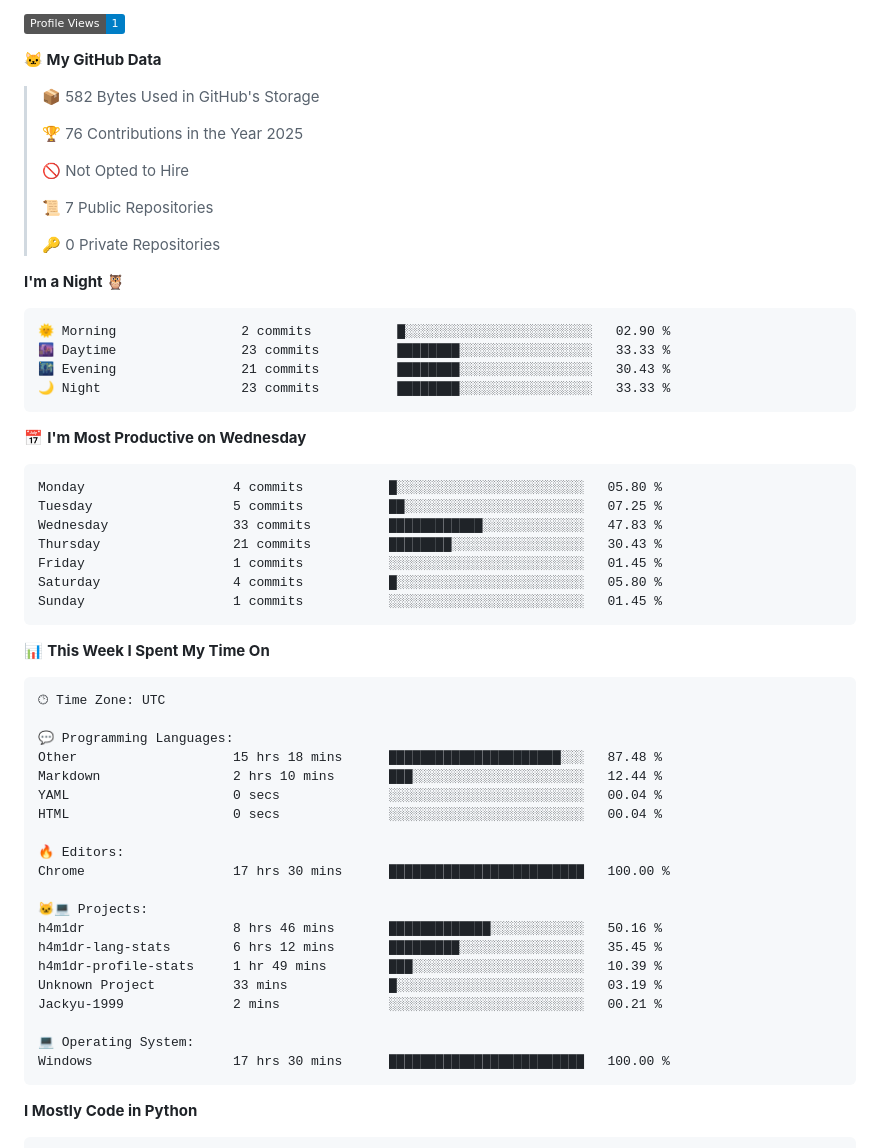
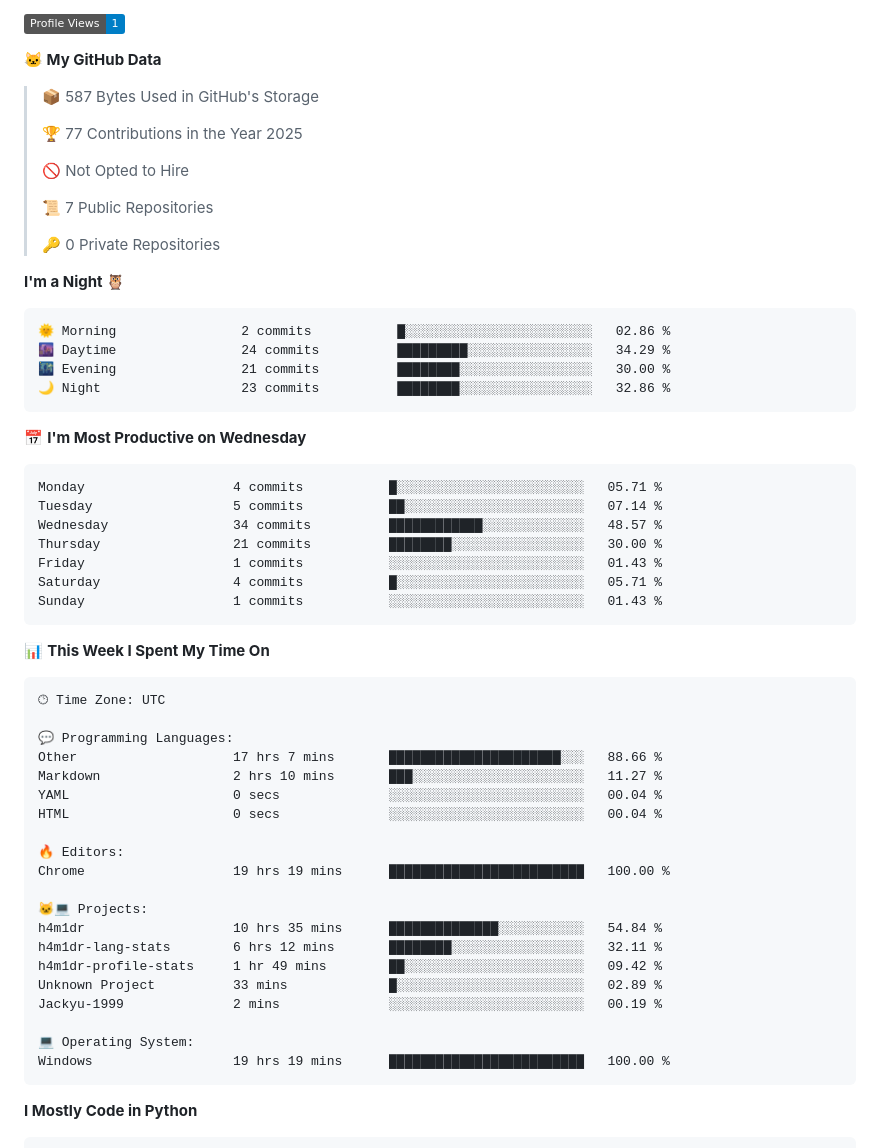
Before and after one commit to h4m1dr/h4m1dr, a Markdown page: README.md, the part around one of its changes. Rendered like a GitHub page; badges without logos.

Commit message:
chore: update WakaTime stats

````diff
--- a/README.md
+++ b/README.md
@@ -95,9 +95,9 @@ Powered by **WakaTime** + GitHub Actions (auto-updated daily)
 
 **🐱 My GitHub Data**
 
-> 📦 582 Bytes Used in GitHub's Storage
+> 📦 587 Bytes Used in GitHub's Storage
  >
-> 🏆 76 Contributions in the Year 2025
+> 🏆 77 Contributions in the Year 2025
  >
 > 🚫 Not Opted to Hire
  >
@@ -108,21 +108,21 @@ Powered by **WakaTime** + GitHub Actions (auto-updated daily)
 **I'm a Night 🦉**
 
 ```text
-🌞 Morning                2 commits           █░░░░░░░░░░░░░░░░░░░░░░░░   02.90 %
-🌆 Daytime                23 commits          ████████░░░░░░░░░░░░░░░░░   33.33 %
-🌃 Evening                21 commits          ████████░░░░░░░░░░░░░░░░░   30.43 %
-🌙 Night                  23 commits          ████████░░░░░░░░░░░░░░░░░   33.33 %
+🌞 Morning                2 commits           █░░░░░░░░░░░░░░░░░░░░░░░░   02.86 %
+🌆 Daytime                24 commits          █████████░░░░░░░░░░░░░░░░   34.29 %
+🌃 Evening                21 commits          ████████░░░░░░░░░░░░░░░░░   30.00 %
+🌙 Night                  23 commits          ████████░░░░░░░░░░░░░░░░░   32.86 %
 ```
 📅 **I'm Most Productive on Wednesday**
 
 ```text
-Monday                   4 commits           █░░░░░░░░░░░░░░░░░░░░░░░░   05.80 %
-Tuesday                  5 commits           ██░░░░░░░░░░░░░░░░░░░░░░░   07.25 %
-Wednesday                33 commits          ████████████░░░░░░░░░░░░░   47.83 %
-Thursday                 21 commits          ████████░░░░░░░░░░░░░░░░░   30.43 %
-Friday                   1 commits           ░░░░░░░░░░░░░░░░░░░░░░░░░   01.45 %
-Saturday                 4 commits           █░░░░░░░░░░░░░░░░░░░░░░░░   05.80 %
-Sunday                   1 commits           ░░░░░░░░░░░░░░░░░░░░░░░░░   01.45 %
+Monday                   4 commits           █░░░░░░░░░░░░░░░░░░░░░░░░   05.71 %
+Tuesday                  5 commits           ██░░░░░░░░░░░░░░░░░░░░░░░   07.14 %
+Wednesday                34 commits          ████████████░░░░░░░░░░░░░   48.57 %
+Thursday                 21 commits          ████████░░░░░░░░░░░░░░░░░   30.00 %
+Friday                   1 commits           ░░░░░░░░░░░░░░░░░░░░░░░░░   01.43 %
+Saturday                 4 commits           █░░░░░░░░░░░░░░░░░░░░░░░░   05.71 %
+Sunday                   1 commits           ░░░░░░░░░░░░░░░░░░░░░░░░░   01.43 %
 ```
 
 
@@ -132,23 +132,23 @@ Sunday                   1 commits           ░░░░░░░░░░░
 🕑︎ Time Zone: UTC
 
 💬 Programming Languages:
-Other                    15 hrs 18 mins      ██████████████████████░░░   87.48 %
-Markdown                 2 hrs 10 mins       ███░░░░░░░░░░░░░░░░░░░░░░   12.44 %
+Other                    17 hrs 7 mins       ██████████████████████░░░   88.66 %
+Markdown                 2 hrs 10 mins       ███░░░░░░░░░░░░░░░░░░░░░░   11.27 %
 YAML                     0 secs              ░░░░░░░░░░░░░░░░░░░░░░░░░   00.04 %
 HTML                     0 secs              ░░░░░░░░░░░░░░░░░░░░░░░░░   00.04 %
 
 🔥 Editors:
-Chrome                   17 hrs 30 mins      █████████████████████████   100.00 %
+Chrome                   19 hrs 19 mins      █████████████████████████   100.00 %
 
 🐱‍💻 Projects:
-h4m1dr                   8 hrs 46 mins       █████████████░░░░░░░░░░░░   50.16 %
-h4m1dr-lang-stats        6 hrs 12 mins       █████████░░░░░░░░░░░░░░░░   35.45 %
-h4m1dr-profile-stats     1 hr 49 mins        ███░░░░░░░░░░░░░░░░░░░░░░   10.39 %
-Unknown Project          33 mins             █░░░░░░░░░░░░░░░░░░░░░░░░   03.19 %
-Jackyu-1999              2 mins              ░░░░░░░░░░░░░░░░░░░░░░░░░   00.21 %
+h4m1dr                   10 hrs 35 mins      ██████████████░░░░░░░░░░░   54.84 %
+h4m1dr-lang-stats        6 hrs 12 mins       ████████░░░░░░░░░░░░░░░░░   32.11 %
+h4m1dr-profile-stats     1 hr 49 mins        ██░░░░░░░░░░░░░░░░░░░░░░░   09.42 %
+Unknown Project          33 mins             █░░░░░░░░░░░░░░░░░░░░░░░░   02.89 %
+Jackyu-1999              2 mins              ░░░░░░░░░░░░░░░░░░░░░░░░░   00.19 %
 
 💻 Operating System:
-Windows                  17 hrs 30 mins      █████████████████████████   100.00 %
+Windows                  19 hrs 19 mins      █████████████████████████   100.00 %
 ```
 
 **I Mostly Code in Python**
````
Also changed, not shown: other parts of README.md (+3 -4 lines), assets/bar_graph.png.
